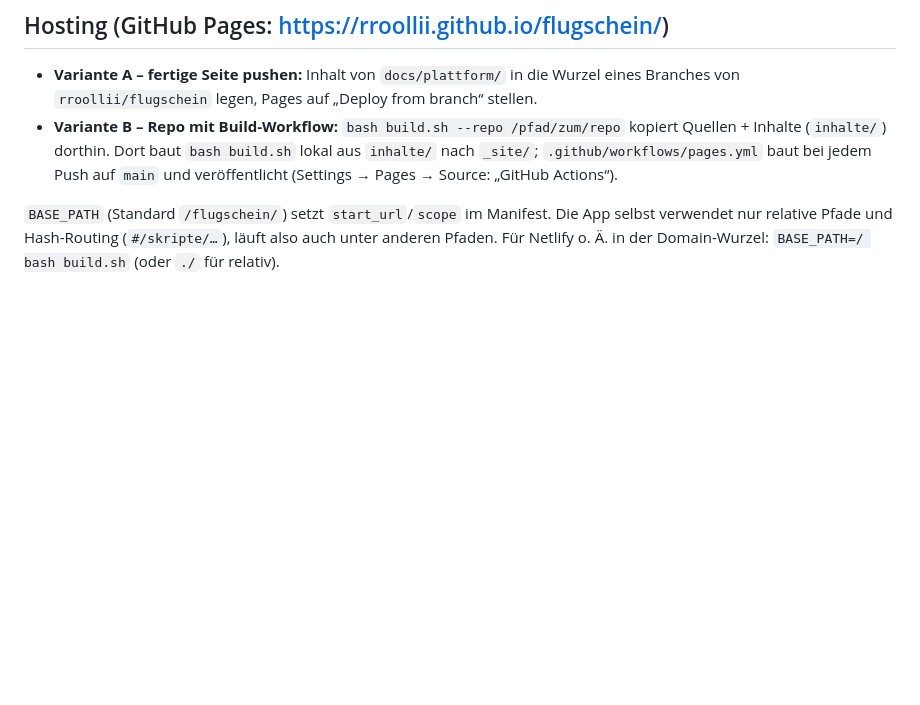
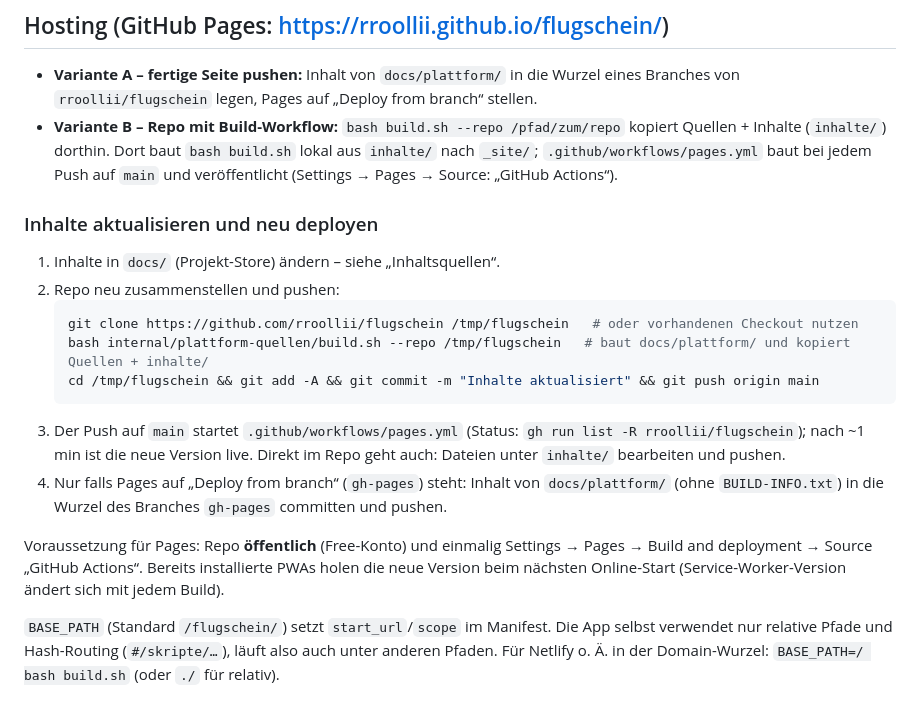
Before and after one commit to rroollii/flugschein, a Markdown page: README.md, the part around the change. Rendered like a GitHub page; blank space fills up the shorter version.

Commit message:
README: Inhalte aktualisieren und neu deployen
Co-authored-by: rroollii <rroollii@users.noreply.github.com>

````diff
--- a/README.md
+++ b/README.md
@@ -44,6 +44,22 @@ Checklisten-IDs werden aus dem Text gebildet: Wird ein Punkt umformuliert, gilt
 - **Variante B – Repo mit Build-Workflow:** `bash build.sh --repo /pfad/zum/repo` kopiert Quellen + Inhalte (`inhalte/`) dorthin.
   Dort baut `bash build.sh` lokal aus `inhalte/` nach `_site/`; `.github/workflows/pages.yml` baut bei jedem Push auf `main` und veröffentlicht (Settings → Pages → Source: „GitHub Actions“).
 
+### Inhalte aktualisieren und neu deployen
+
+1. Inhalte in `docs/` (Projekt-Store) ändern – siehe „Inhaltsquellen“.
+2. Repo neu zusammenstellen und pushen:
+   ```bash
+   git clone https://github.com/rroollii/flugschein /tmp/flugschein   # oder vorhandenen Checkout nutzen
+   bash internal/plattform-quellen/build.sh --repo /tmp/flugschein   # baut docs/plattform/ und kopiert Quellen + inhalte/
+   cd /tmp/flugschein && git add -A && git commit -m "Inhalte aktualisiert" && git push origin main
+   ```
+3. Der Push auf `main` startet `.github/workflows/pages.yml` (Status: `gh run list -R rroollii/flugschein`); nach ~1 min ist die neue Version live.
+   Direkt im Repo geht auch: Dateien unter `inhalte/` bearbeiten und pushen.
+4. Nur falls Pages auf „Deploy from branch“ (`gh-pages`) steht: Inhalt von `docs/plattform/` (ohne `BUILD-INFO.txt`) in die Wurzel des Branches `gh-pages` committen und pushen.
+
+Voraussetzung für Pages: Repo **öffentlich** (Free-Konto) und einmalig Settings → Pages → Build and deployment → Source „GitHub Actions“.
+Bereits installierte PWAs holen die neue Version beim nächsten Online-Start (Service-Worker-Version ändert sich mit jedem Build).
+
 `BASE_PATH` (Standard `/flugschein/`) setzt `start_url`/`scope` im Manifest. Die App selbst verwendet nur relative Pfade und Hash-Routing (`#/skripte/…`),
 läuft also auch unter anderen Pfaden. Für Netlify o. Ä. in der Domain-Wurzel: `BASE_PATH=/ bash build.sh` (oder `./` für relativ).
 
````
